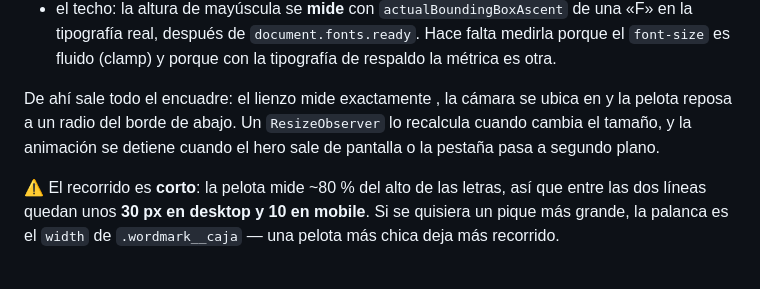
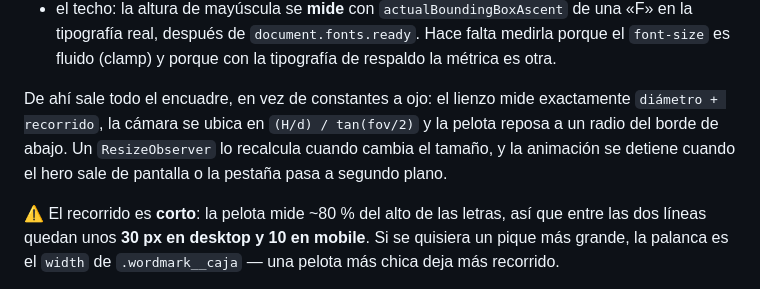
Before and after one commit to rodrigoestrellac/fulbito-game-website, a Markdown page: README.md, the part around the change. Rendered like a GitHub page.

Commit message:
README: reponer dos frases que se comio el shell
Los backticks del bloque quedaron dentro de un python -c entre comillas dobles,
asi que bash los tomo como sustitucion de comando y borro el texto.

Co-Authored-By: Claude Opus 5 <noreply@anthropic.com>

```diff
--- a/README.md
+++ b/README.md
@@ -135,10 +135,10 @@ estimado —
   tipografía real, después de `document.fonts.ready`. Hace falta medirla porque el
   `font-size` es fluido (clamp) y porque con la tipografía de respaldo la métrica es otra.
 
-De ahí sale todo el encuadre: el lienzo mide exactamente , la cámara se
-ubica en  y la pelota reposa a un radio del borde de abajo. Un
-`ResizeObserver` lo recalcula cuando cambia el tamaño, y la animación se detiene cuando el
-hero sale de pantalla o la pestaña pasa a segundo plano.
+De ahí sale todo el encuadre, en vez de constantes a ojo: el lienzo mide exactamente
+`diámetro + recorrido`, la cámara se ubica en `(H/d) / tan(fov/2)` y la pelota reposa a un
+radio del borde de abajo. Un `ResizeObserver` lo recalcula cuando cambia el tamaño, y la
+animación se detiene cuando el hero sale de pantalla o la pestaña pasa a segundo plano.
 
 ⚠️ El recorrido es **corto**: la pelota mide ~80 % del alto de las letras, así que entre las
 dos líneas quedan unos **30 px en desktop y 10 en mobile**. Si se quisiera un pique más
```
